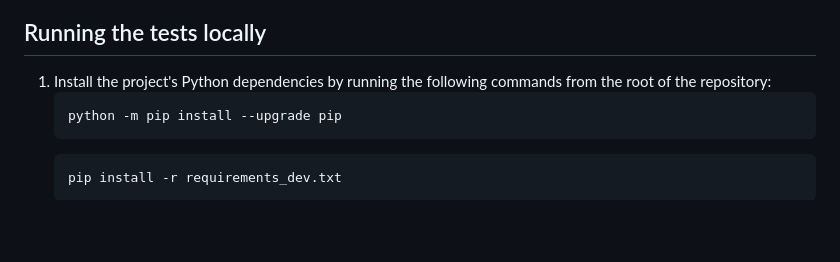
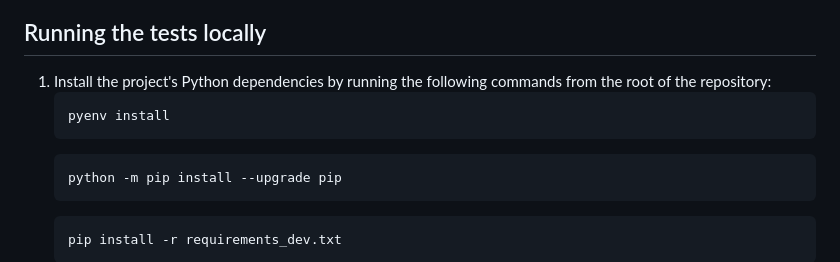
Before and after one commit to EricWang7367/student-exercise, a Markdown page: exercises/exercise2.md, the part around the change. Rendered like a GitHub page; blank space fills up the shorter version.

````diff
--- a/exercises/exercise2.md
+++ b/exercises/exercise2.md
@@ -7,6 +7,9 @@ and to prove the end-to-end development process we will be following throughout
 ## Running the tests locally
 
 1. Install the project's Python dependencies by running the following commands from the root of the repository:
+   ```shell
+   pyenv install
+   ```
    ```shell
    python -m pip install --upgrade pip
    ```
````
Also changed, not shown: exercises/exercise4.md (added, +39 -0 lines).
